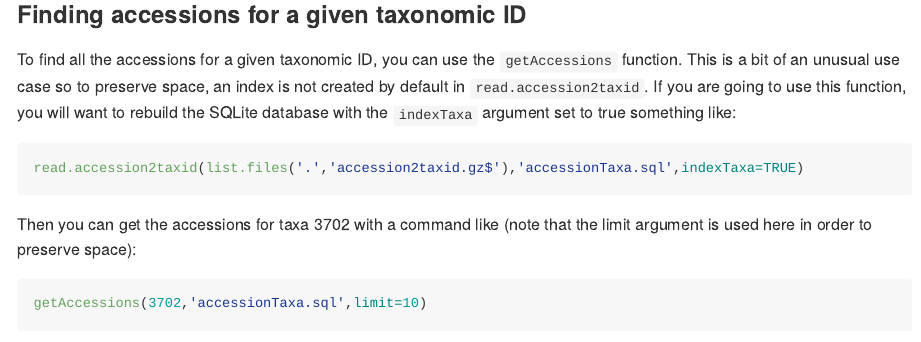
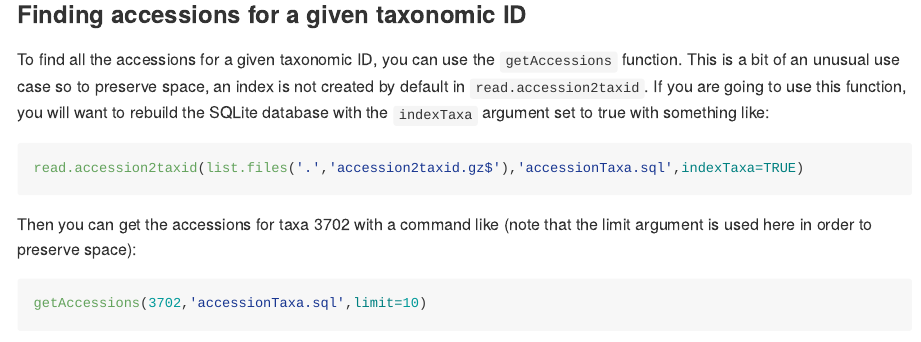
Before and after one commit to sherrillmix/taxonomizr, an R Markdown document (README.Rmd): the page in a window 1100 px wide, from 4260 px down. The pictures show the output file README.md that the author committed with the source, drawn offline in the style of GitHub; badge pictures from the web are left out.

Commit message:
Wording tweak

````diff
--- a/README.Rmd
+++ b/README.Rmd
@@ -195,7 +195,7 @@ getTaxonomy(taxaId,taxaNodes,taxaNames)
 
 ### Finding accessions for a given taxonomic ID
 
-To find all the accessions for a given taxonomic ID, you can use the `getAccessions` function. This is a bit of an unusual use case so to preserve space, an index is not created by default in `read.accession2taxid`. If you are going to use this function, you will want to rebuild the SQLite database with the `indexTaxa` argument set to true something like:
+To find all the accessions for a given taxonomic ID, you can use the `getAccessions` function. This is a bit of an unusual use case so to preserve space, an index is not created by default in `read.accession2taxid`. If you are going to use this function, you will want to rebuild the SQLite database with the `indexTaxa` argument set to true with something like:
 
 ```{r,eval=FALSE}
 read.accession2taxid(list.files('.','accession2taxid.gz$'),'accessionTaxa.sql',indexTaxa=TRUE)
````
Also changed, not shown: README.md.
